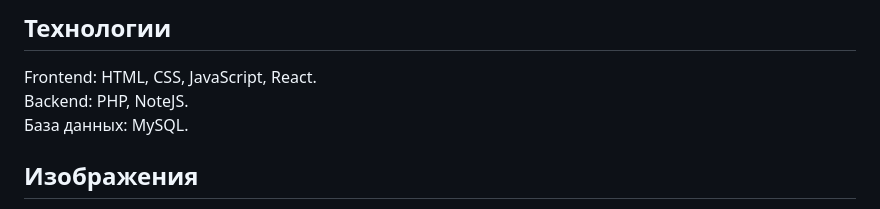
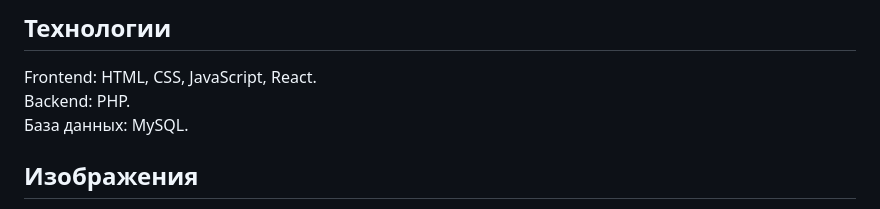
Before and after one commit to karinaa712/cinema, a Markdown page: README.md, the part around the change. GitHub-like rendering.

```diff
--- a/README.md
+++ b/README.md
@@ -24,7 +24,7 @@
 
 ## Технологии
 Frontend: HTML, CSS, JavaScript, React.\
-Backend: PHP, NoteJS.
+Backend: PHP.
 База данных: MySQL.
 ## Изображения
 1. Главная:\
```
